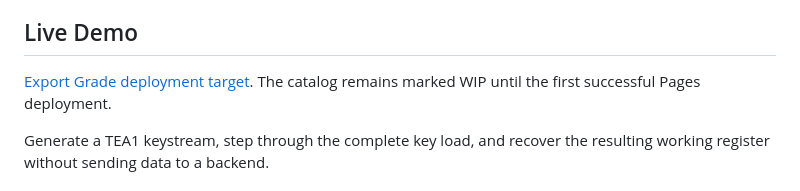
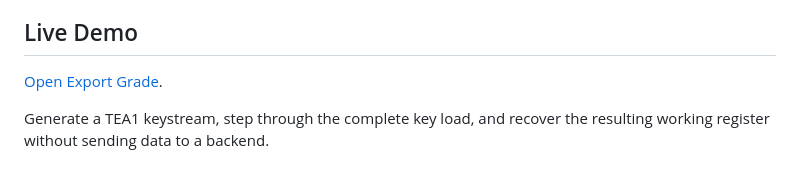
Before and after one commit to systemslibrarian/crypto-lab-export-grade, a Markdown page: README.md, the part around the change. Rendered like a GitHub page.

Commit message:
Mark demo as live

```diff
--- a/README.md
+++ b/README.md
@@ -21,7 +21,7 @@ Do **not** use it to assess a deployed network, intercept radio traffic, infer t
 
 ## Live Demo
 
-[Export Grade deployment target](https://systemslibrarian.github.io/crypto-lab-export-grade/). The catalog remains marked WIP until the first successful Pages deployment.
+[Open Export Grade](https://systemslibrarian.github.io/crypto-lab-export-grade/).
 
 Generate a TEA1 keystream, step through the complete key load, and recover the resulting working register without sending data to a backend.
 
```
